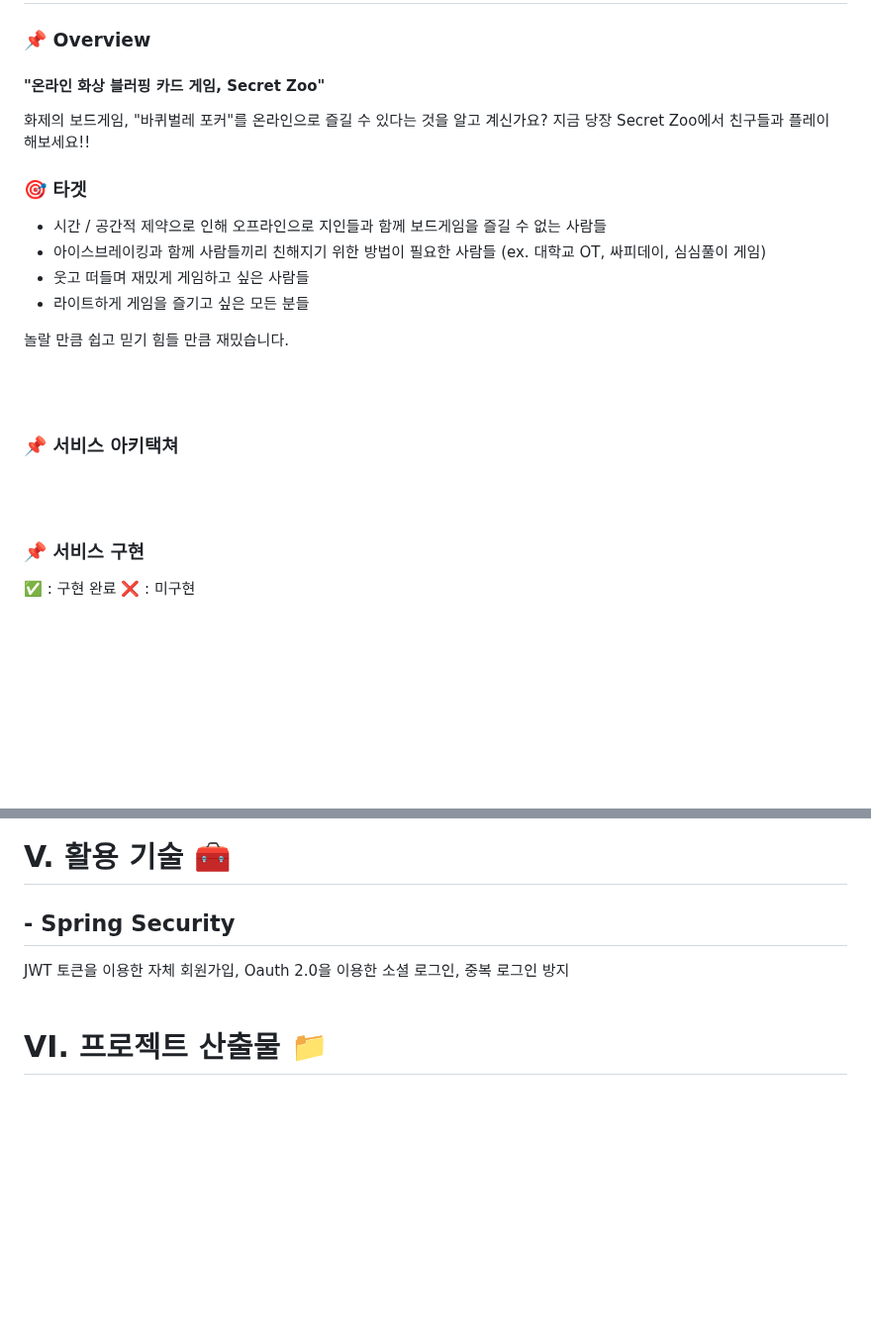
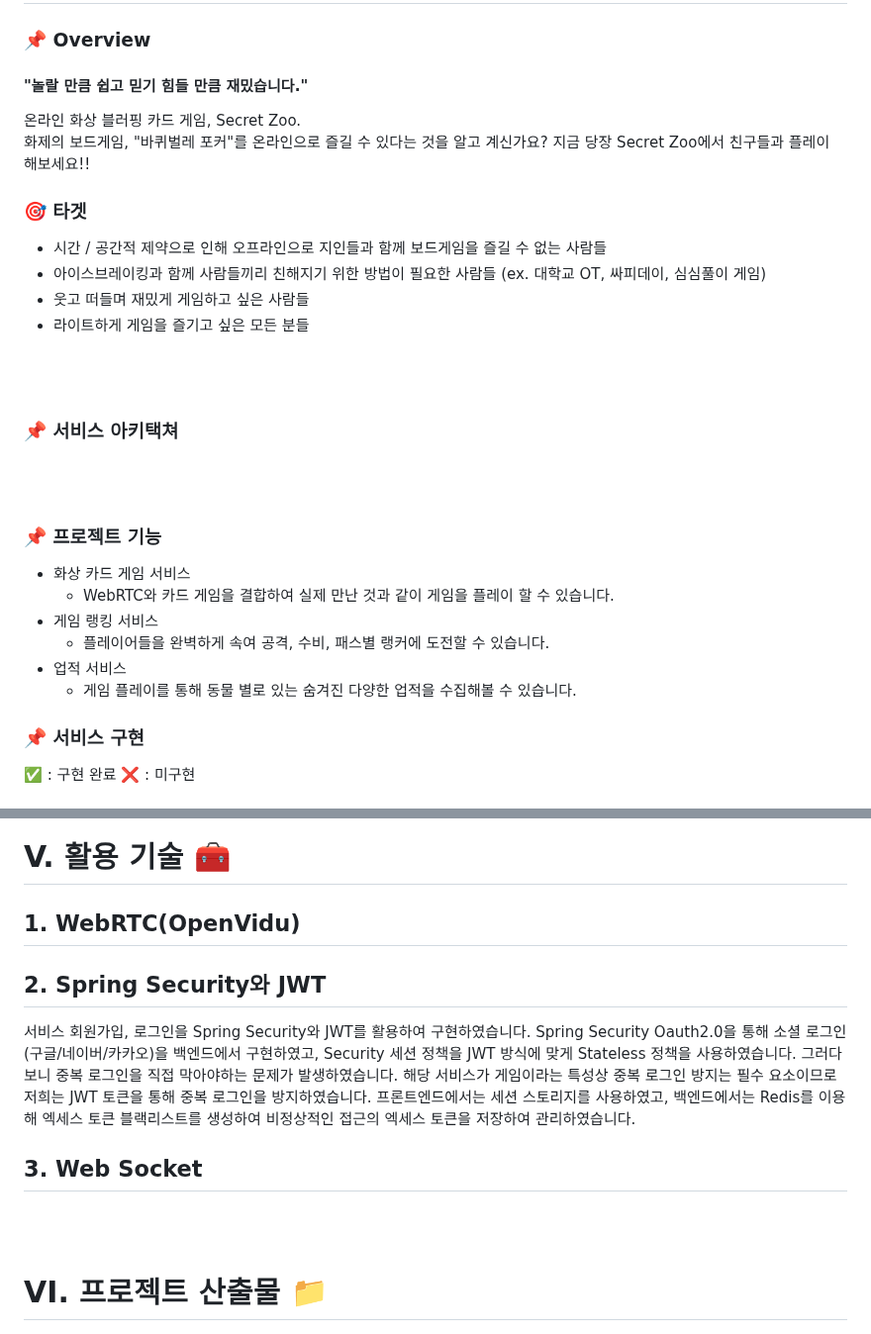
Before and after one commit to hyunsoo10/Secret_Zoo, a Markdown page: README.md, 2 parts joined by grey strips. Shown at 99% size. GitHub-like rendering; blank space fills up the shorter version.

```diff
--- a/README.md
+++ b/README.md
@@ -17,7 +17,8 @@
 # Ⅰ. 서비스 소개 🎈
 
 ### 📌 Overview
-#### "온라인 화상 블러핑 카드 게임, Secret Zoo"
+#### "놀랄 만큼 쉽고 믿기 힘들 만큼 재밌습니다."
+온라인 화상 블러핑 카드 게임, Secret Zoo. <br>
 화제의 보드게임, "바퀴벌레 포커"를 온라인으로 즐길 수 있다는 것을 알고 계신가요? 지금 당장 Secret Zoo에서 친구들과 플레이 해보세요!!
 
 ### 🎯 타겟
@@ -25,16 +26,8 @@
 - 아이스브레이킹과 함께 사람들끼리 친해지기 위한 방법이 필요한 사람들 (ex. 대학교 OT, 싸피데이, 심심풀이 게임)
 - 웃고 떠들며 재밌게 게임하고 싶은 사람들
 - 라이트하게 게임을 즐기고 싶은 모든 분들
-
-
-<span style="color:red">놀랄 만큼 쉽고 믿기 힘들 만큼 재밌습니다.</span>
-
-
-
-
 <br/>
 <br/>
-
 
 ### 📌 서비스 아키택쳐
 
@@ -42,6 +35,13 @@
 <br/>
 <br/>
 
+### 📌 프로젝트 기능
+- 화상 카드 게임 서비스
+  - WebRTC와 카드 게임을 결합하여 실제 만난 것과 같이 게임을 플레이 할 수 있습니다.
+- 게임 랭킹 서비스
+  - 플레이어들을 완벽하게 속여 공격, 수비, 패스별 랭커에 도전할 수 있습니다.
+- 업적 서비스
+  - 게임 플레이를 통해 동물 별로 있는 숨겨진 다양한 업적을 수집해볼 수 있습니다.
 
 ### 📌 서비스 구현
 
@@ -274,8 +274,10 @@
 <br>
 
 # V. 활용 기술 🧰
-## - Spring Security
-JWT 토큰을 이용한 자체 회원가입, Oauth 2.0을 이용한 소셜 로그인, 중복 로그인 방지
+## 1. WebRTC(OpenVidu)
+## 2. Spring Security와 JWT
+서비스 회원가입, 로그인을 Spring Security와 JWT를 활용하여 구현하였습니다. Spring Security Oauth2.0을 통해 소셜 로그인(구글/네이버/카카오)을 백엔드에서 구현하였고, Security 세션 정책을 JWT 방식에 맞게 Stateless 정책을 사용하였습니다. 그러다보니 중복 로그인을 직접 막아야하는 문제가 발생하였습니다. 해당 서비스가 게임이라는 특성상 중복 로그인 방지는 필수 요소이므로 저희는 JWT 토큰을 통해 중복 로그인을 방지하였습니다. 프론트엔드에서는 세션 스토리지를 사용하였고, 백엔드에서는 Redis를 이용해 엑세스 토큰 블랙리스트를 생성하여 비정상적인 접근의 엑세스 토큰을 저장하여 관리하였습니다.
+## 3. Web Socket
 <br>
 <br>
 
```
